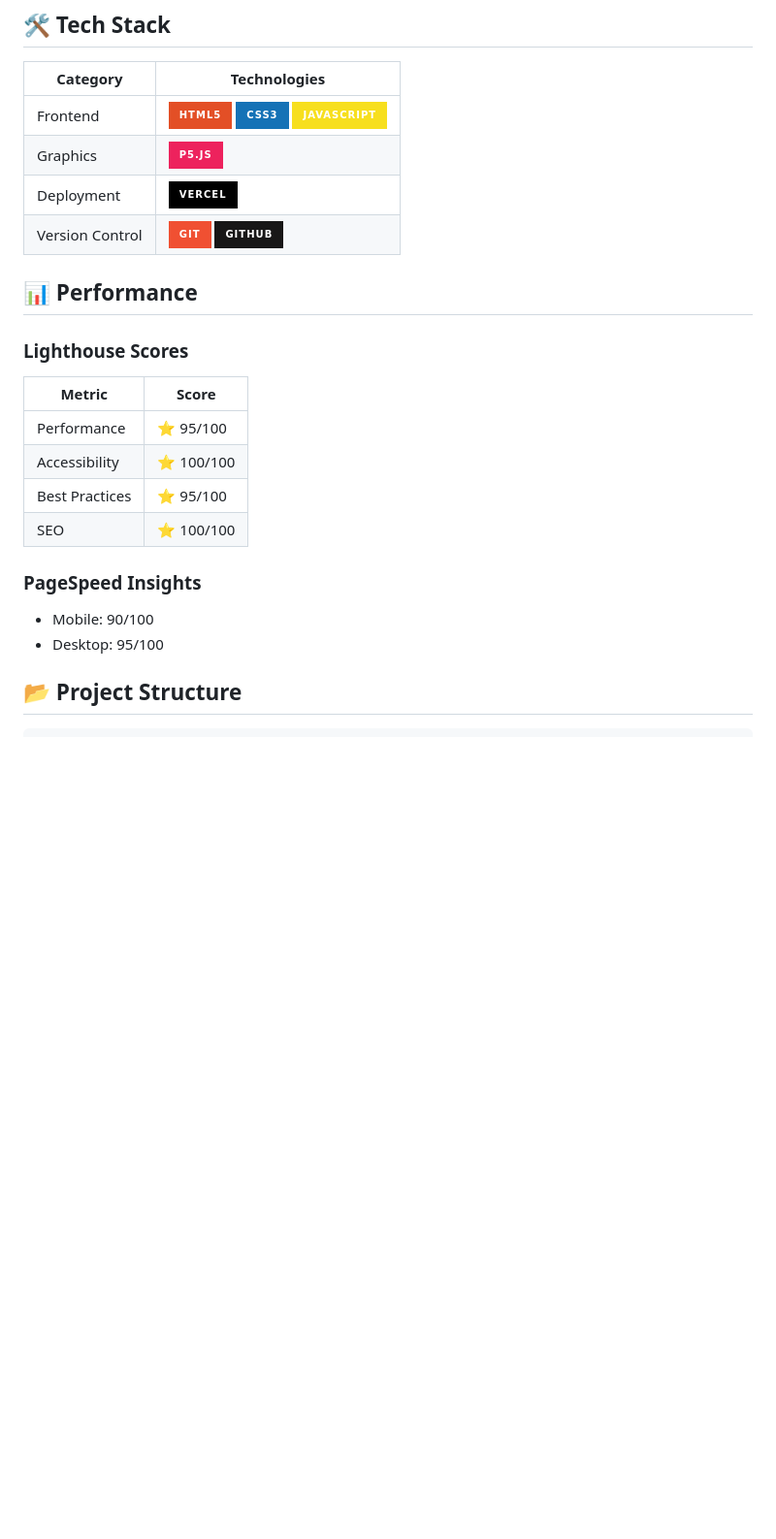
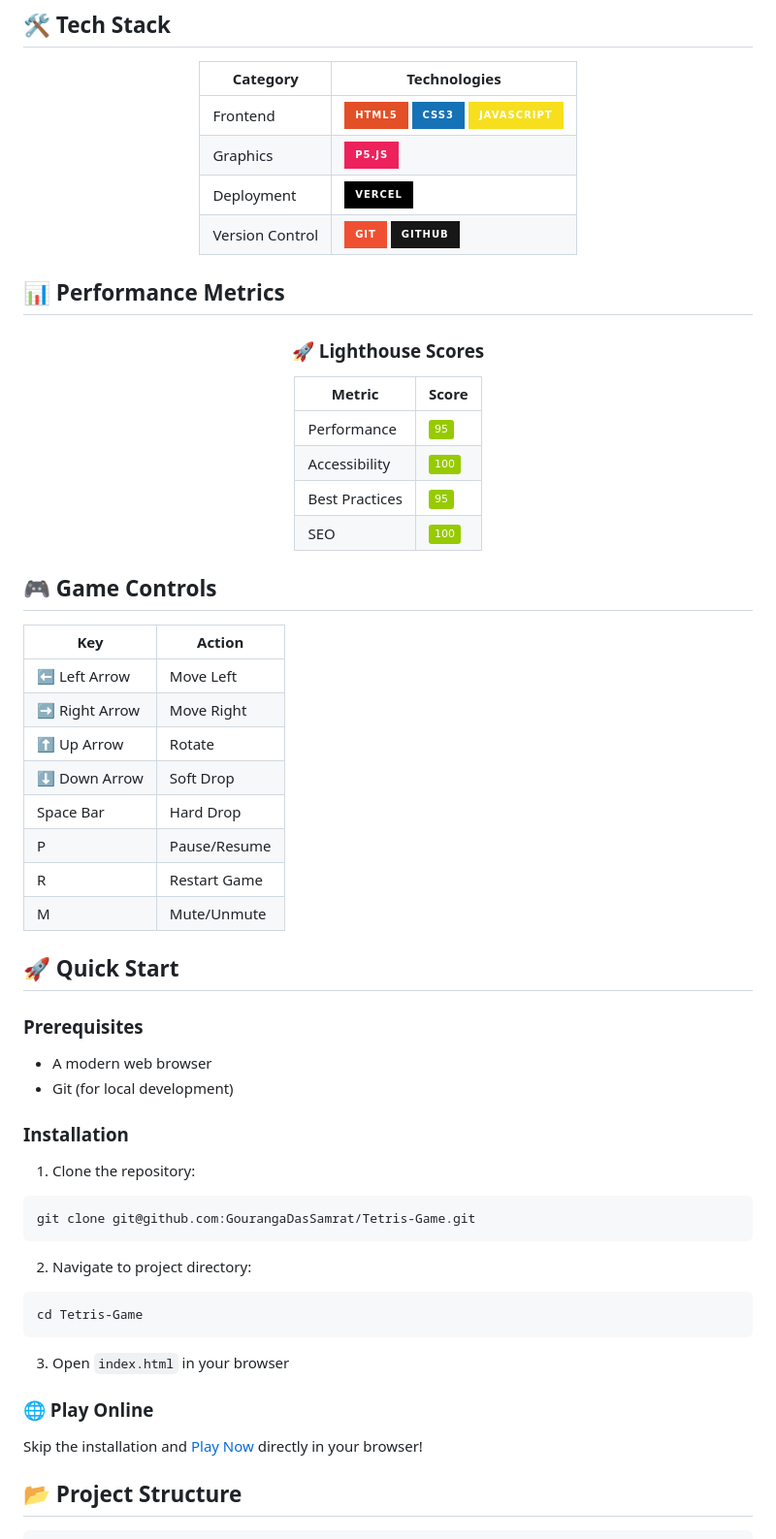
Before and after one commit to GourangaDasSamrat/Tetris-Game, a Markdown page: README.md, the part around one of its changes. Shown at 97% size. GitHub-like rendering; badges without logos; blank space fills up the shorter version.

Commit message:
Update README.md to enhance project description, features, and performance metrics

````diff
--- a/README.md
+++ b/README.md
@@ -38,21 +43,62 @@
 | Deployment      | ![Vercel](https://img.shields.io/badge/Vercel-000000?style=for-the-badge&logo=vercel&logoColor=white)                                                                                                                                                                                                                |
 | Version Control | ![Git](https://img.shields.io/badge/Git-F05032?style=for-the-badge&logo=git&logoColor=white) ![GitHub](https://img.shields.io/badge/GitHub-181717?style=for-the-badge&logo=github&logoColor=white)                                                                                                                   |
 
-## 📊 Performance
+</div>
 
-### Lighthouse Scores
+## 📊 Performance Metrics
 
-| Metric         | Score      |
-| -------------- | ---------- |
-| Performance    | ⭐ 95/100  |
-| Accessibility  | ⭐ 100/100 |
-| Best Practices | ⭐ 95/100  |
-| SEO            | ⭐ 100/100 |
+<div align="center">
 
-### PageSpeed Insights
+### 🚀 Lighthouse Scores
 
-- Mobile: 90/100
-- Desktop: 95/100
+| Metric         | Score                                                               |
+| -------------- | ------------------------------------------------------------------- |
+| Performance    | ![Performance](https://img.shields.io/badge/95-green?style=flat)    |
+| Accessibility  | ![Accessibility](https://img.shields.io/badge/100-green?style=flat) |
+| Best Practices | ![Best Practices](https://img.shields.io/badge/95-green?style=flat) |
+| SEO            | ![SEO](https://img.shields.io/badge/100-green?style=flat)           |
+
+</div>
+
+## 🎮 Game Controls
+
+| Key            | Action       |
+| -------------- | ------------ |
+| ⬅️ Left Arrow  | Move Left    |
+| ➡️ Right Arrow | Move Right   |
+| ⬆️ Up Arrow    | Rotate       |
+| ⬇️ Down Arrow  | Soft Drop    |
+| Space Bar      | Hard Drop    |
+| P              | Pause/Resume |
+| R              | Restart Game |
+| M              | Mute/Unmute  |
+
+## 🚀 Quick Start
+
+### Prerequisites
+
+- A modern web browser
+- Git (for local development)
+
+### Installation
+
+1. Clone the repository:
+
+```bash
+git clone git@github.com:GourangaDasSamrat/Tetris-Game.git
+```
+
+2. Navigate to project directory:
+
+```bash
+cd Tetris-Game
+```
+
+3. Open `index.html` in your browser
+
+### 🌐 Play Online
+
+Skip the installation and [Play Now](https://tetris-game-rose-eight.vercel.app/) directly in your browser!
 
 ## 📂 Project Structure
 
````
Also changed, not shown: other parts of README.md (+37 -88 lines).
